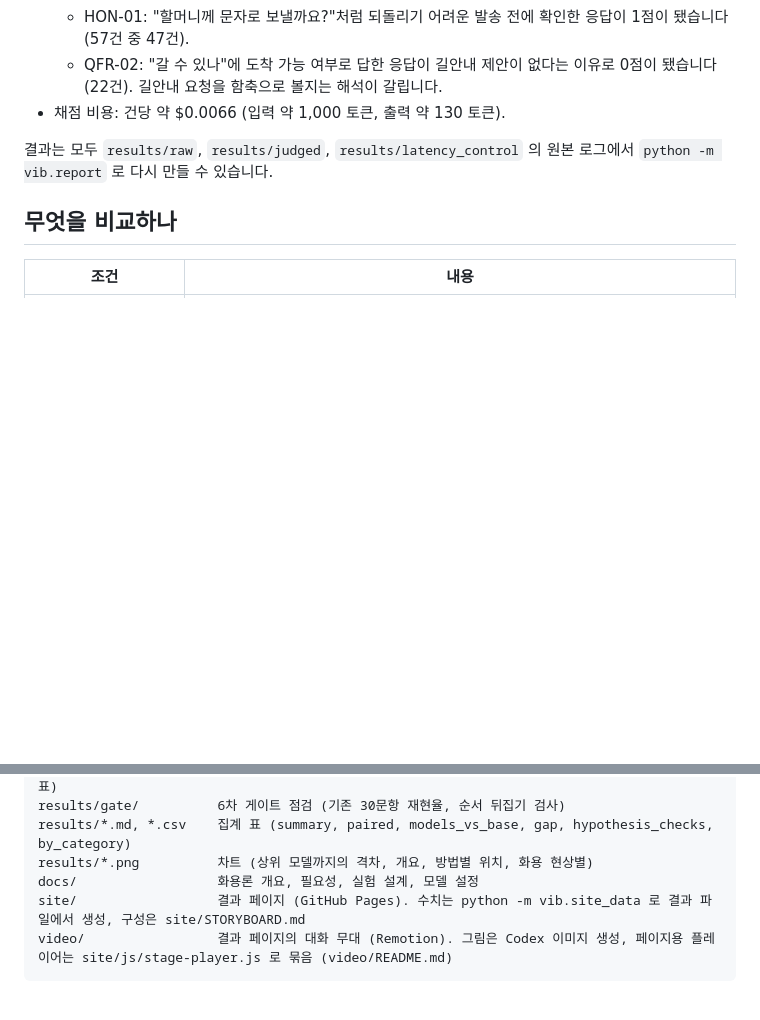
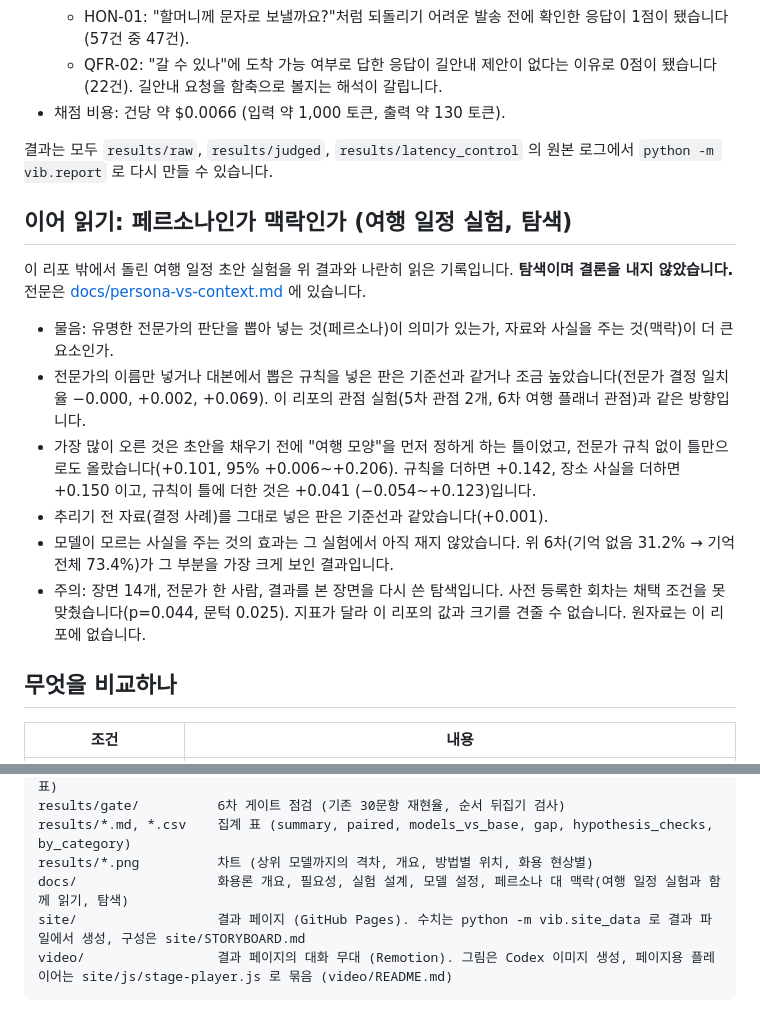
Before and after one commit to kimtami/voice-intent-pragmatics-bench, a Markdown page: README.md, 2 parts joined by grey strips. GitHub-like rendering; blank space fills up the shorter version.

````diff
--- a/README.md
+++ b/README.md
@@ -553,6 +553,17 @@ Gemini 3.5 Flash-Lite A2 는 추론 토큰 0 으로 effort 가 오르지 않아
 결과는 모두 `results/raw`, `results/judged`, `results/latency_control` 의 원본 로그에서 `python -m vib.report` 로 다시 만들 수 있습니다.
 <!-- RESULTS:END -->
 
+## 이어 읽기: 페르소나인가 맥락인가 (여행 일정 실험, 탐색)
+
+이 리포 밖에서 돌린 여행 일정 초안 실험을 위 결과와 나란히 읽은 기록입니다. **탐색이며 결론을 내지 않았습니다.** 전문은 [docs/persona-vs-context.md](docs/persona-vs-context.md) 에 있습니다.
+
+- 물음: 유명한 전문가의 판단을 뽑아 넣는 것(페르소나)이 의미가 있는가, 자료와 사실을 주는 것(맥락)이 더 큰 요소인가.
+- 전문가의 이름만 넣거나 대본에서 뽑은 규칙을 넣은 판은 기준선과 같거나 조금 높았습니다(전문가 결정 일치율 −0.000, +0.002, +0.069). 이 리포의 관점 실험(5차 관점 2개, 6차 여행 플래너 관점)과 같은 방향입니다.
+- 가장 많이 오른 것은 초안을 채우기 전에 "여행 모양"을 먼저 정하게 하는 틀이었고, 전문가 규칙 없이 틀만으로도 올랐습니다(+0.101, 95% +0.006~+0.206). 규칙을 더하면 +0.142, 장소 사실을 더하면 +0.150 이고, 규칙이 틀에 더한 것은 +0.041 (−0.054~+0.123)입니다.
+- 추리기 전 자료(결정 사례)를 그대로 넣은 판은 기준선과 같았습니다(+0.001).
+- 모델이 모르는 사실을 주는 것의 효과는 그 실험에서 아직 재지 않았습니다. 위 6차(기억 없음 31.2% → 기억 전체 73.4%)가 그 부분을 가장 크게 보인 결과입니다.
+- 주의: 장면 14개, 전문가 한 사람, 결과를 본 장면을 다시 쓴 탐색입니다. 사전 등록한 회차는 채택 조건을 못 맞췄습니다(p=0.044, 문턱 0.025). 지표가 달라 이 리포의 값과 크기를 견줄 수 없습니다. 원자료는 이 리포에 없습니다.
+
 ## 무엇을 비교하나
 
 | 조건 | 내용 |
@@ -647,7 +658,7 @@ results/travel/        6차 여행 개인화 (raw, judged, prep 추정·목표,
 results/gate/          6차 게이트 점검 (기존 30문항 재현율, 순서 뒤집기 검사)
 results/*.md, *.csv    집계 표 (summary, paired, models_vs_base, gap, hypothesis_checks, by_category)
 results/*.png          차트 (상위 모델까지의 격차, 개요, 방법별 위치, 화용 현상별)
-docs/                  화용론 개요, 필요성, 실험 설계, 모델 설정
+docs/                  화용론 개요, 필요성, 실험 설계, 모델 설정, 페르소나 대 맥락(여행 일정 실험과 함께 읽기, 탐색)
 site/                  결과 페이지 (GitHub Pages). 수치는 python -m vib.site_data 로 결과 파일에서 생성, 구성은 site/STORYBOARD.md
 video/                 결과 페이지의 대화 무대 (Remotion). 그림은 Codex 이미지 생성, 페이지용 플레이어는 site/js/stage-player.js 로 묶음 (video/README.md)
 ```
````
Also changed, not shown: docs/persona-vs-context.md (added, +135 -0 lines).
